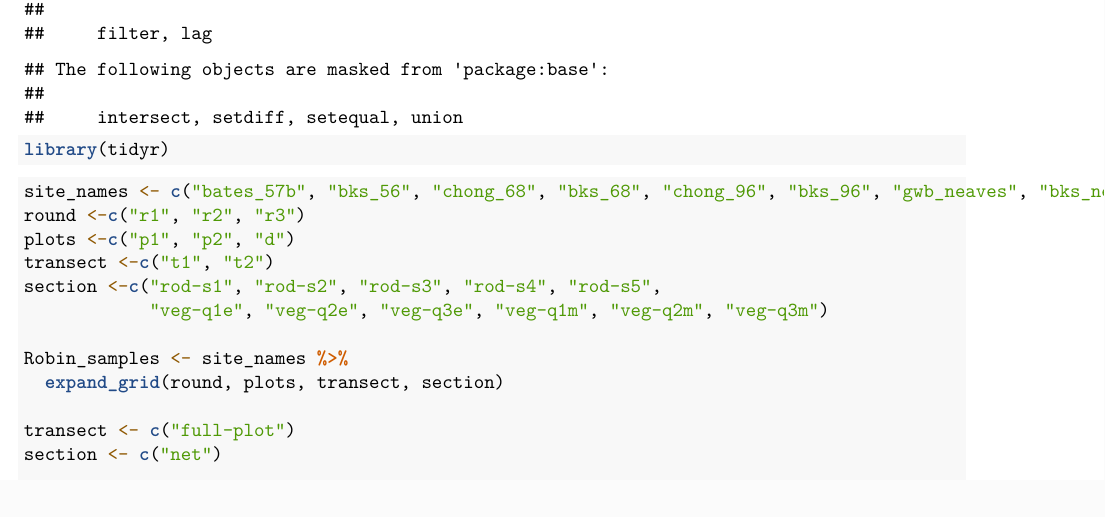
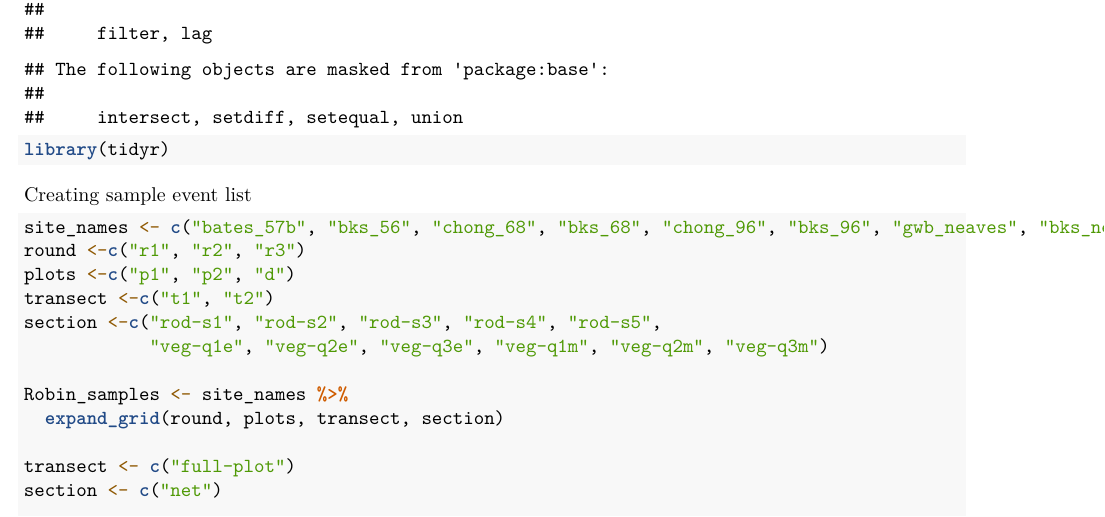
Before and after one commit to robinglover/rodent-bee-blueberry, an R Markdown document (01_scripts/creating_sample_event_list.Rmd): part of the page, cut so that both start at the same text. Rendered offline with R 4.5, knitr and Pandoc, then LaTeX, with nearby package versions; a font, style sheet, LaTeX package, included part or bibliography that could not be used is replaced or left out.

Commit message:
add header

````diff
--- a/01_scripts/creating_sample_event_list.Rmd
+++ b/01_scripts/creating_sample_event_list.Rmd
@@ -12,7 +12,7 @@ library(dplyr)
 library(tidyr)
 ```
 
-
+Creating sample event list
 ```{r}
 site_names <- c("bates_57b", "bks_56", "chong_68", "bks_68", "chong_96", "bks_96", "gwb_neaves", "bks_neaves", "avtar_168", "surjit_168", "sandhu_ladnertrunk", "lbf_ladnertrunk")
 round <-c("r1", "r2", "r3")
````
